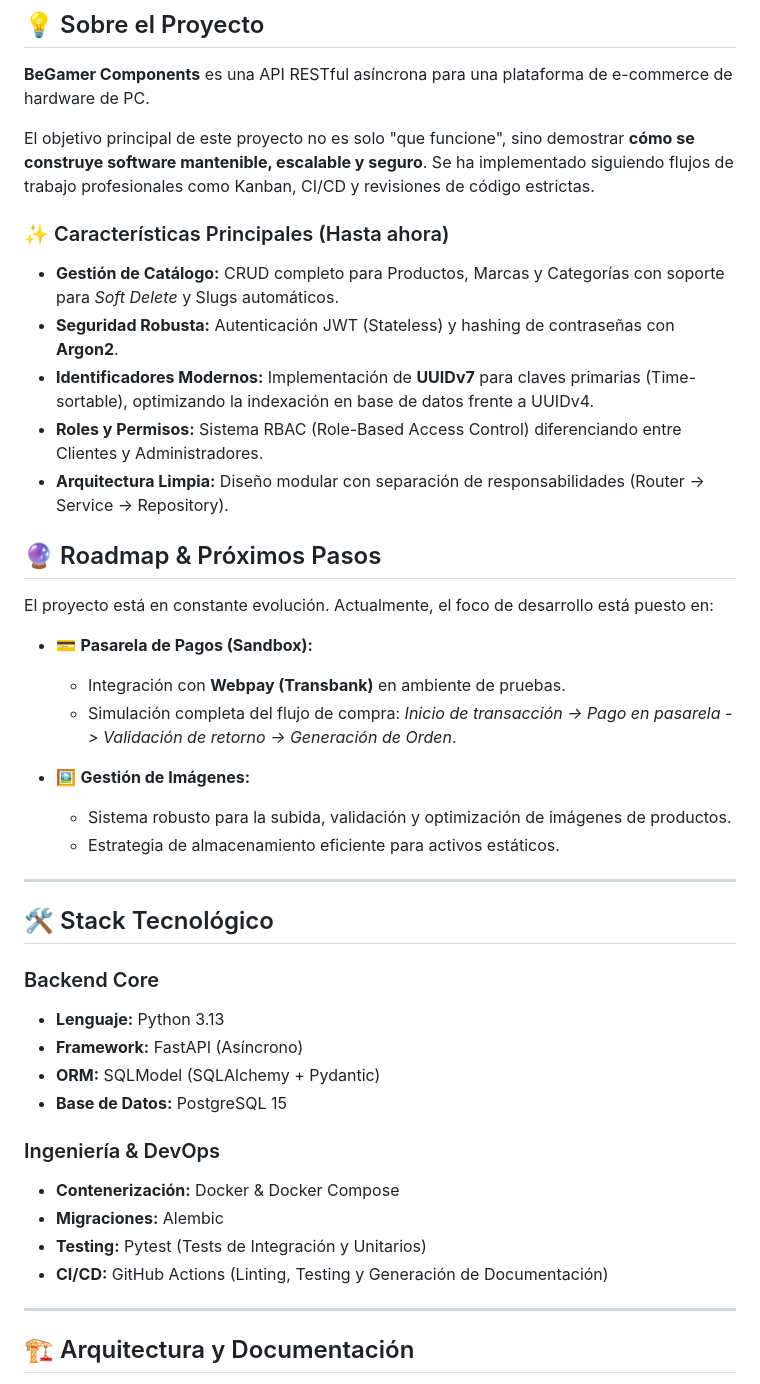
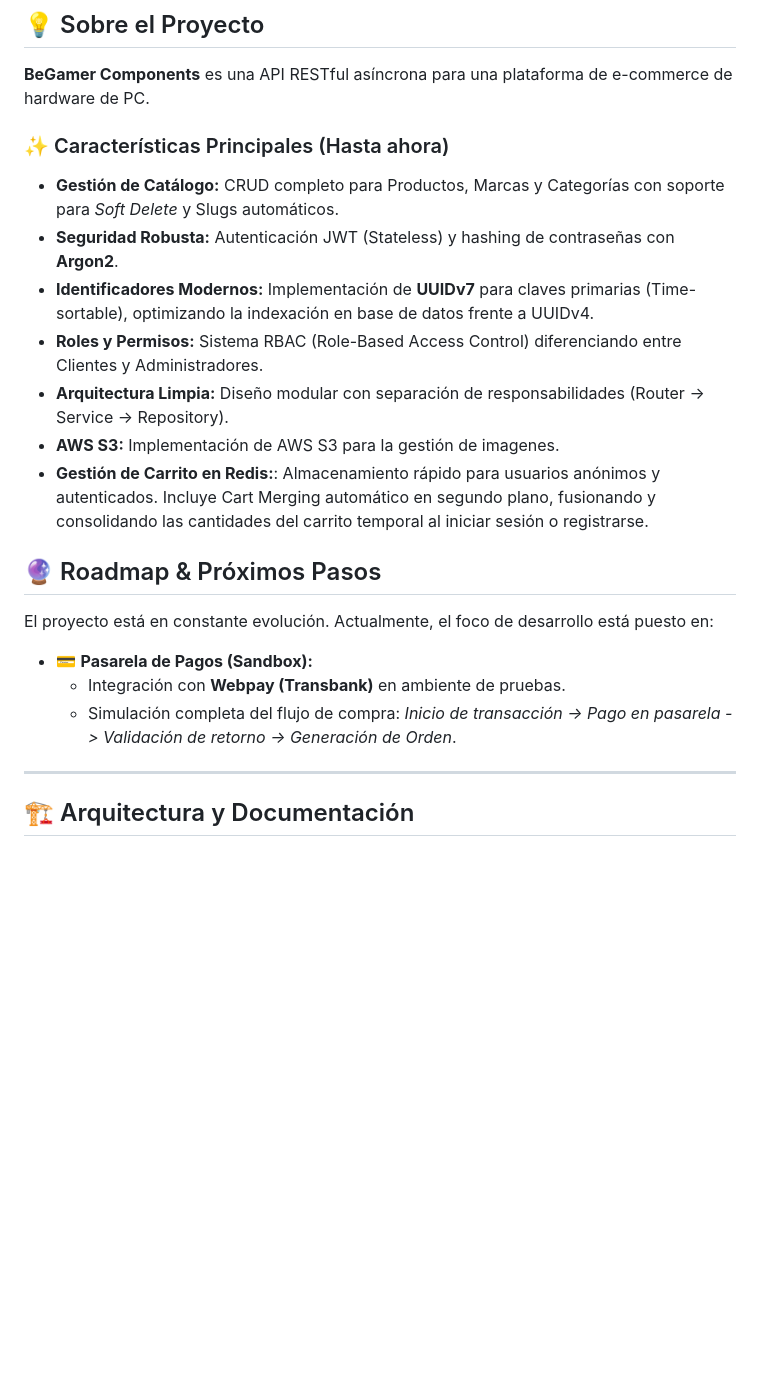
Before and after one commit to BruizN/BEGAMER-PC-COMPONENTS, a Markdown page: README.md, the part around one of its changes. Rendered like a GitHub page; blank space fills up the shorter version.

Commit message:
Revise project features and update roadmap in README (#56)

```diff
--- a/README.md
+++ b/README.md
@@ -12,14 +12,14 @@
 
 **BeGamer Components** es una API RESTful asíncrona para una plataforma de e-commerce de hardware de PC.
 
-El objetivo principal de este proyecto no es solo "que funcione", sino demostrar **cómo se construye software mantenible, escalable y seguro**. Se ha implementado siguiendo flujos de trabajo profesionales como Kanban, CI/CD y revisiones de código estrictas.
-
 ### ✨ Características Principales (Hasta ahora)
 * **Gestión de Catálogo:** CRUD completo para Productos, Marcas y Categorías con soporte para *Soft Delete* y Slugs automáticos.
 * **Seguridad Robusta:** Autenticación JWT (Stateless) y hashing de contraseñas con **Argon2**.
 * **Identificadores Modernos:** Implementación de **UUIDv7** para claves primarias (Time-sortable), optimizando la indexación en base de datos frente a UUIDv4.
 * **Roles y Permisos:** Sistema RBAC (Role-Based Access Control) diferenciando entre Clientes y Administradores.
 * **Arquitectura Limpia:** Diseño modular con separación de responsabilidades (Router → Service → Repository).
+* **AWS S3:** Implementación de AWS S3 para la gestión de imagenes.
+* **Gestión de Carrito en Redis:**: Almacenamiento rápido para usuarios anónimos y autenticados. Incluye Cart Merging automático en segundo plano, fusionando y consolidando las cantidades del carrito temporal al iniciar sesión o registrarse.
 
 ## 🔮 Roadmap & Próximos Pasos
 
@@ -28,27 +28,6 @@ El proyecto está en constante evolución. Actualmente, el foco de desarrollo es
 * 💳 **Pasarela de Pagos (Sandbox):**
     * Integración con **Webpay (Transbank)** en ambiente de pruebas.
     * Simulación completa del flujo de compra: *Inicio de transacción -> Pago en pasarela -> Validación de retorno -> Generación de Orden*.
-
-* 🖼️ **Gestión de Imágenes:**
-    * Sistema robusto para la subida, validación y optimización de imágenes de productos.
-    * Estrategia de almacenamiento eficiente para activos estáticos.
-
----
-
-## 🛠️ Stack Tecnológico
-
-### Backend Core
-* **Lenguaje:** Python 3.13
-* **Framework:** FastAPI (Asíncrono)
-* **ORM:** SQLModel (SQLAlchemy + Pydantic)
-* **Base de Datos:** PostgreSQL 15
-
-### Ingeniería & DevOps
-* **Contenerización:** Docker & Docker Compose
-* **Migraciones:** Alembic
-* **Testing:** Pytest (Tests de Integración y Unitarios)
-* **CI/CD:** GitHub Actions (Linting, Testing y Generación de Documentación)
-
 ---
 
 ## 🏗️ Arquitectura y Documentación
```
Also changed, not shown: other parts of README.md (+3 -3 lines).
